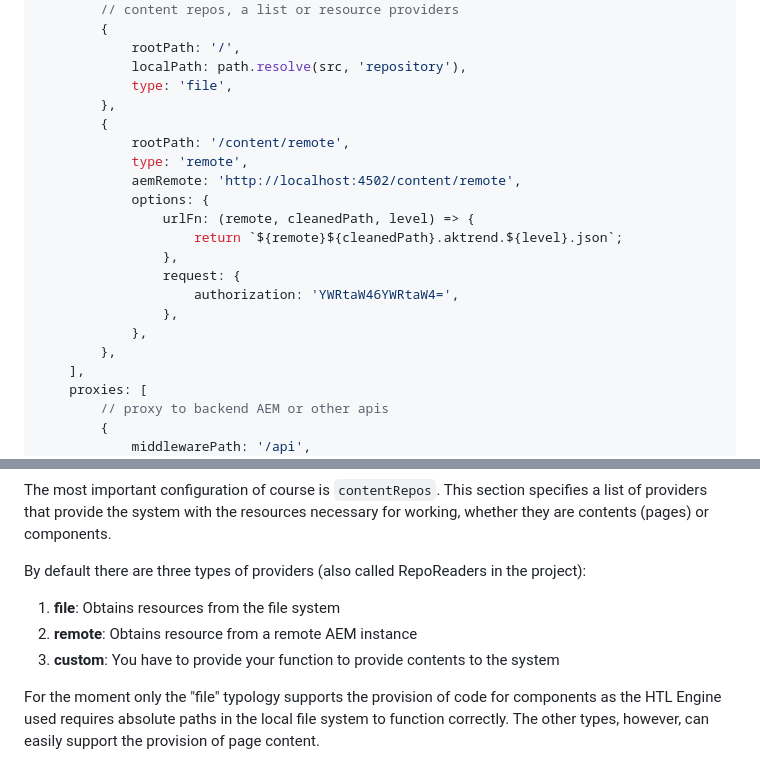
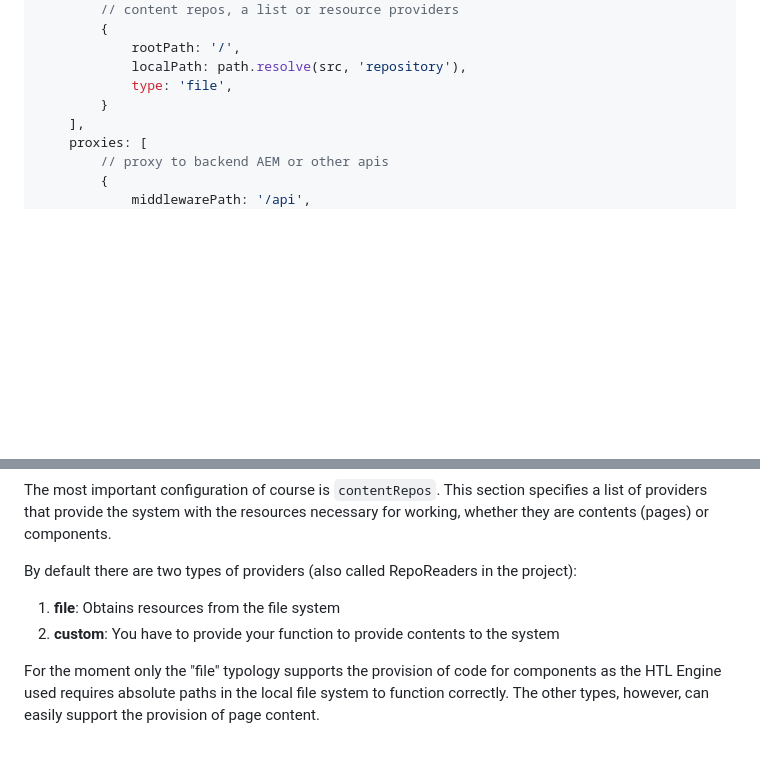
Before and after one commit to kele23/fe-aem-server, a Markdown page: README.md, 2 parts joined by grey strips. Rendered like a GitHub page; blank space fills up the shorter version.

```diff
--- a/README.md
+++ b/README.md
@@ -183,20 +183,7 @@ module.exports = {
             rootPath: '/',
             localPath: path.resolve(src, 'repository'),
             type: 'file',
-        },
-        {
-            rootPath: '/content/remote',
-            type: 'remote',
-            aemRemote: 'http://localhost:4502/content/remote',
-            options: {
-                urlFn: (remote, cleanedPath, level) => {
-                    return `${remote}${cleanedPath}.aktrend.${level}.json`;
-                },
-                request: {
-                    authorization: 'YWRtaW46YWRtaW4=',
-                },
-            },
-        },
+        }
     ],
     proxies: [
         // proxy to backend AEM or other apis
@@ -215,11 +202,10 @@ module.exports = {
 The most important configuration of course is `contentRepos`.
 This section specifies a list of providers that provide the system with the resources necessary for working, whether they are contents (pages) or components.
 
-By default there are three types of providers (also called RepoReaders in the project):
+By default there are two types of providers (also called RepoReaders in the project):
 
 1. **file**: Obtains resources from the file system
-2. **remote**: Obtains resource from a remote AEM instance
-3. **custom**: You have to provide your function to provide contents to the system
+2. **custom**: You have to provide your function to provide contents to the system
 
 For the moment only the "file" typology supports the provision of code for components as the HTL Engine used requires absolute paths in the local file system to function correctly. The other types, however, can easily support the provision of page content.
 
```
